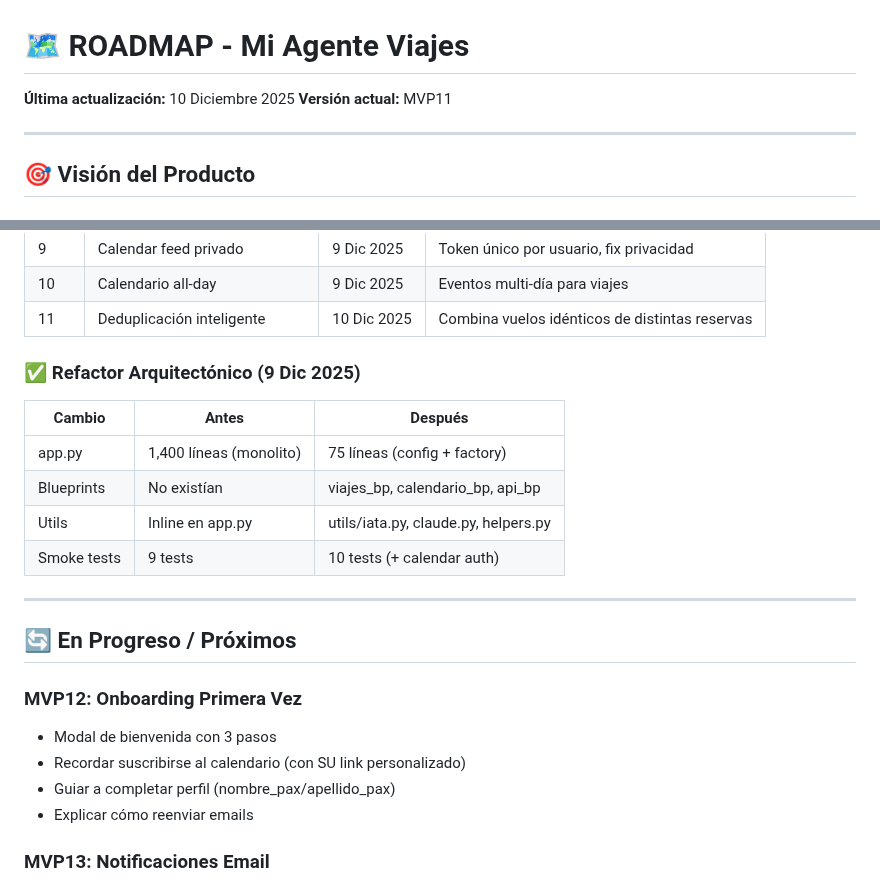
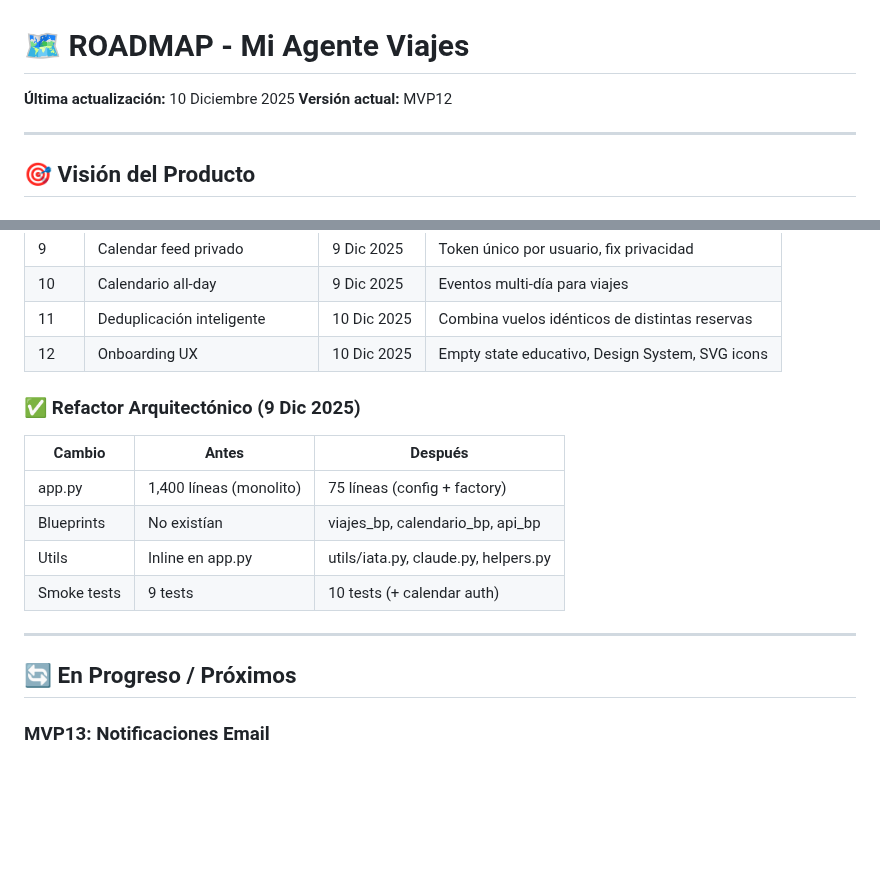
Before and after one commit to andygamberg/mi-agente-viajes, a Markdown page: ROADMAP.md, 2 parts joined by grey strips. Rendered like a GitHub page; blank space fills up the shorter version.

```diff
--- a/ROADMAP.md
+++ b/ROADMAP.md
@@ -1,7 +1,7 @@
 # 🗺️ ROADMAP - Mi Agente Viajes
 
 **Última actualización:** 10 Diciembre 2025
-**Versión actual:** MVP11
+**Versión actual:** MVP12
 
 ---
 
@@ -77,6 +77,7 @@ Un viaje puede no incluir vuelos (solo hotel + actividades). Una reserva puede n
 | 9 | Calendar feed privado | 9 Dic 2025 | Token único por usuario, fix privacidad |
 | 10 | Calendario all-day | 9 Dic 2025 | Eventos multi-día para viajes |
 | 11 | Deduplicación inteligente | 10 Dic 2025 | Combina vuelos idénticos de distintas reservas |
+| 12 | Onboarding UX | 10 Dic 2025 | Empty state educativo, Design System, SVG icons |
 
 ### ✅ Refactor Arquitectónico (9 Dic 2025)
 
@@ -90,12 +91,6 @@ Un viaje puede no incluir vuelos (solo hotel + actividades). Una reserva puede n
 ---
 
 ## 🔄 En Progreso / Próximos
-
-### MVP12: Onboarding Primera Vez
-- Modal de bienvenida con 3 pasos
-- Recordar suscribirse al calendario (con SU link personalizado)
-- Guiar a completar perfil (nombre_pax/apellido_pax)
-- Explicar cómo reenviar emails
 
 ### MVP13: Notificaciones Email
 - Email cuando se detecta cambio en vuelo (delay, gate, cancelación)
```
Also changed, not shown: METODOLOGIA_TRABAJO.md (+38 -8 lines).
